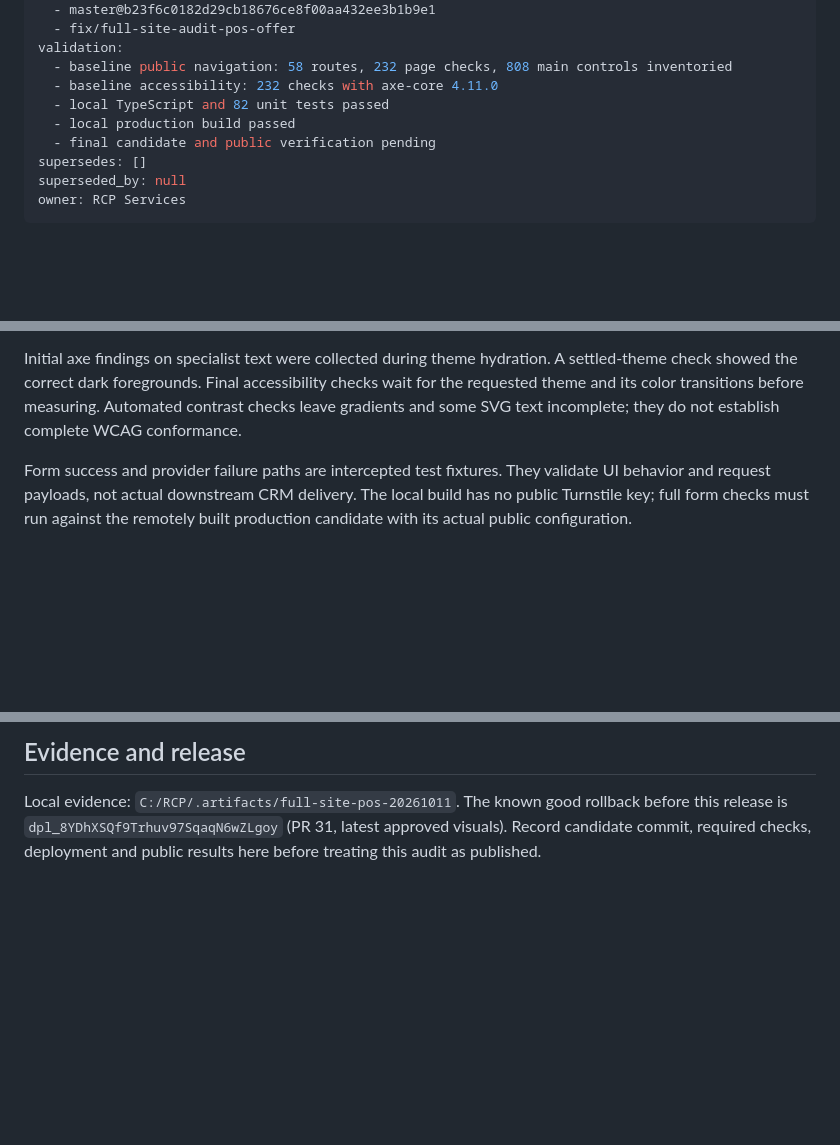
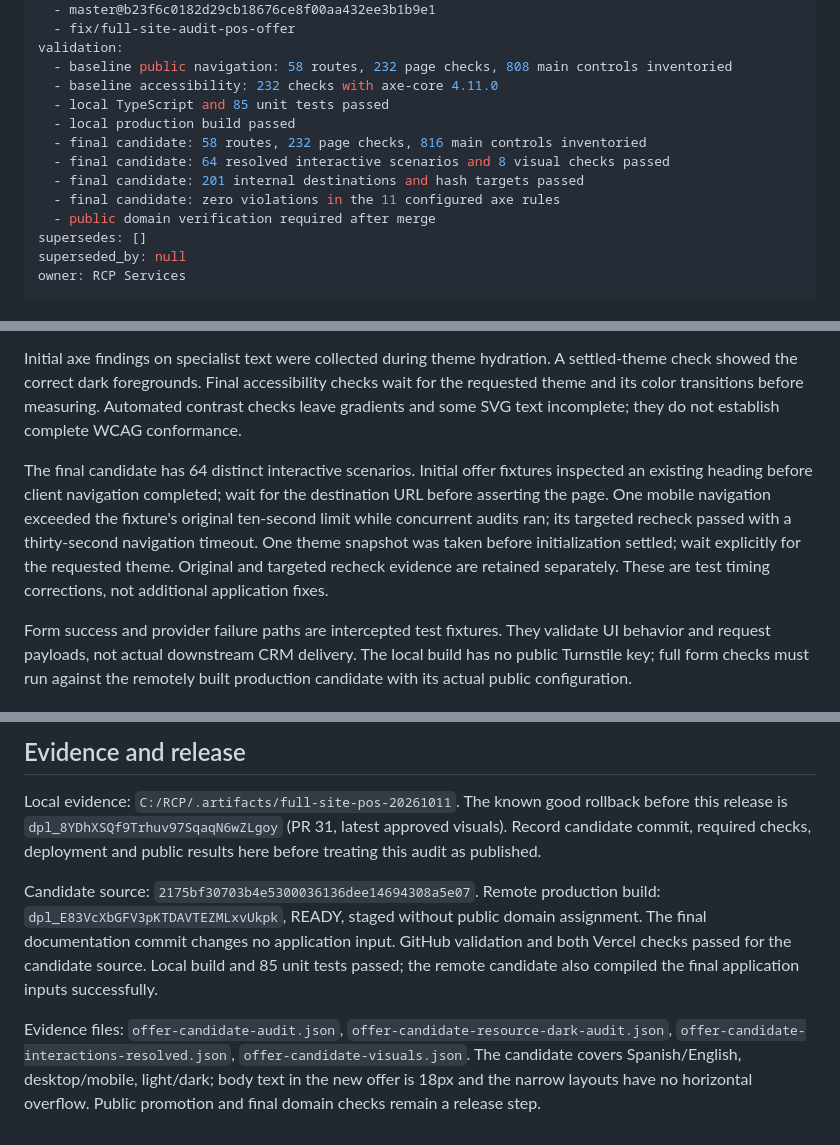
Before and after one commit to rcpservicessrl/RCP, a Markdown page: docs/FULL_SITE_CONTROLS_AUDIT_2026-10-11.md, 3 parts joined by grey strips. Rendered like a GitHub page; blank space fills up the shorter version.

Commit message:
docs(web): record complete site candidate verification

```diff
--- a/docs/FULL_SITE_CONTROLS_AUDIT_2026-10-11.md
+++ b/docs/FULL_SITE_CONTROLS_AUDIT_2026-10-11.md
@@ -9,9 +9,13 @@ source_refs:
 validation:
   - baseline public navigation: 58 routes, 232 page checks, 808 main controls inventoried
   - baseline accessibility: 232 checks with axe-core 4.11.0
-  - local TypeScript and 82 unit tests passed
+  - local TypeScript and 85 unit tests passed
   - local production build passed
-  - final candidate and public verification pending
+  - final candidate: 58 routes, 232 page checks, 816 main controls inventoried
+  - final candidate: 64 resolved interactive scenarios and 8 visual checks passed
+  - final candidate: 201 internal destinations and hash targets passed
+  - final candidate: zero violations in the 11 configured axe rules
+  - public domain verification required after merge
 supersedes: []
 superseded_by: null
 owner: RCP Services
@@ -65,6 +69,15 @@ checks wait for the requested theme and its color transitions before measuring.
 Automated contrast checks leave gradients and some SVG text incomplete; they
 do not establish complete WCAG conformance.
 
+The final candidate has 64 distinct interactive scenarios. Initial offer
+fixtures inspected an existing heading before client navigation completed;
+wait for the destination URL before asserting the page. One mobile navigation
+exceeded the fixture's original ten-second limit while concurrent audits ran;
+its targeted recheck passed with a thirty-second navigation timeout. One theme
+snapshot was taken before initialization settled; wait explicitly for the
+requested theme. Original and targeted recheck evidence are retained separately.
+These are test timing corrections, not additional application fixes.
+
 Form success and provider failure paths are intercepted test fixtures. They
 validate UI behavior and request payloads, not actual downstream CRM delivery.
 The local build has no public Turnstile key; full form checks must run against
@@ -89,3 +102,17 @@ The known good rollback before this release is
 `dpl_8YDhXSQf9Trhuv97SqaqN6wZLgoy` (PR 31, latest approved visuals).
 Record candidate commit, required checks, deployment and public results here
 before treating this audit as published.
+
+Candidate source: `2175bf30703b4e5300036136dee14694308a5e07`.
+Remote production build: `dpl_E83VcXbGFV3pKTDAVTEZMLxvUkpk`, READY,
+staged without public domain assignment. The final documentation commit changes
+no application input. GitHub validation and both Vercel checks passed for the
+candidate source. Local build and 85 unit tests passed; the remote candidate
+also compiled the final application inputs successfully.
+
+Evidence files: `offer-candidate-audit.json`,
+`offer-candidate-resource-dark-audit.json`,
+`offer-candidate-interactions-resolved.json`, `offer-candidate-visuals.json`.
+The candidate covers Spanish/English, desktop/mobile, light/dark; body text in
+the new offer is 18px and the narrow layouts have no horizontal overflow.
+Public promotion and final domain checks remain a release step.
```
